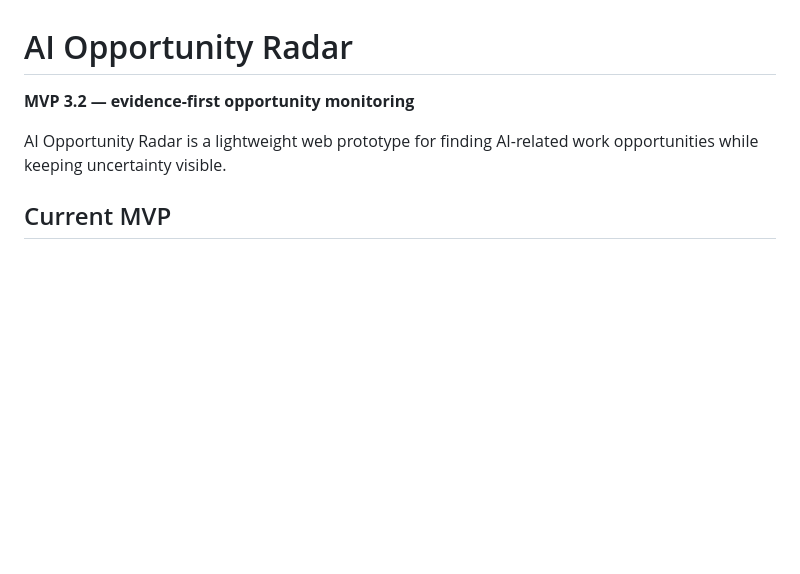
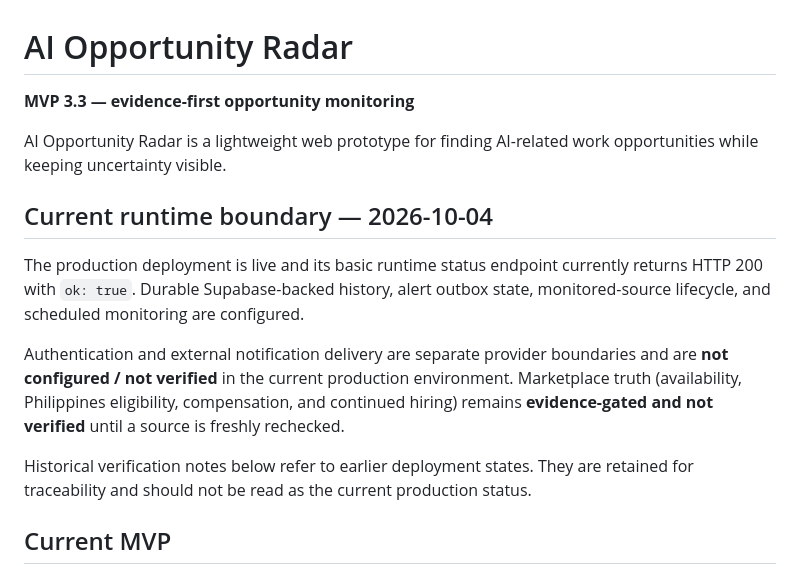
Before and after one commit to icamenlancegerard-glitch/ai-opportunity-radar, a Markdown page: README.md, the part around the change. Rendered like a GitHub page; blank space fills up the shorter version.

Commit message:
diligence: align README with current runtime verification

```diff
--- a/README.md
+++ b/README.md
@@ -1,8 +1,16 @@
 # AI Opportunity Radar
 
-**MVP 3.2 — evidence-first opportunity monitoring**
+**MVP 3.3 — evidence-first opportunity monitoring**
 
 AI Opportunity Radar is a lightweight web prototype for finding AI-related work opportunities while keeping uncertainty visible.
+
+## Current runtime boundary — 2026-10-04
+
+The production deployment is live and its basic runtime status endpoint currently returns HTTP 200 with `ok: true`. Durable Supabase-backed history, alert outbox state, monitored-source lifecycle, and scheduled monitoring are configured.
+
+Authentication and external notification delivery are separate provider boundaries and are **not configured / not verified** in the current production environment. Marketplace truth (availability, Philippines eligibility, compensation, and continued hiring) remains **evidence-gated and not verified** until a source is freshly rechecked.
+
+Historical verification notes below refer to earlier deployment states. They are retained for traceability and should not be read as the current production status.
 
 ## Current MVP
 - Search by title, company, skill, or location
```
